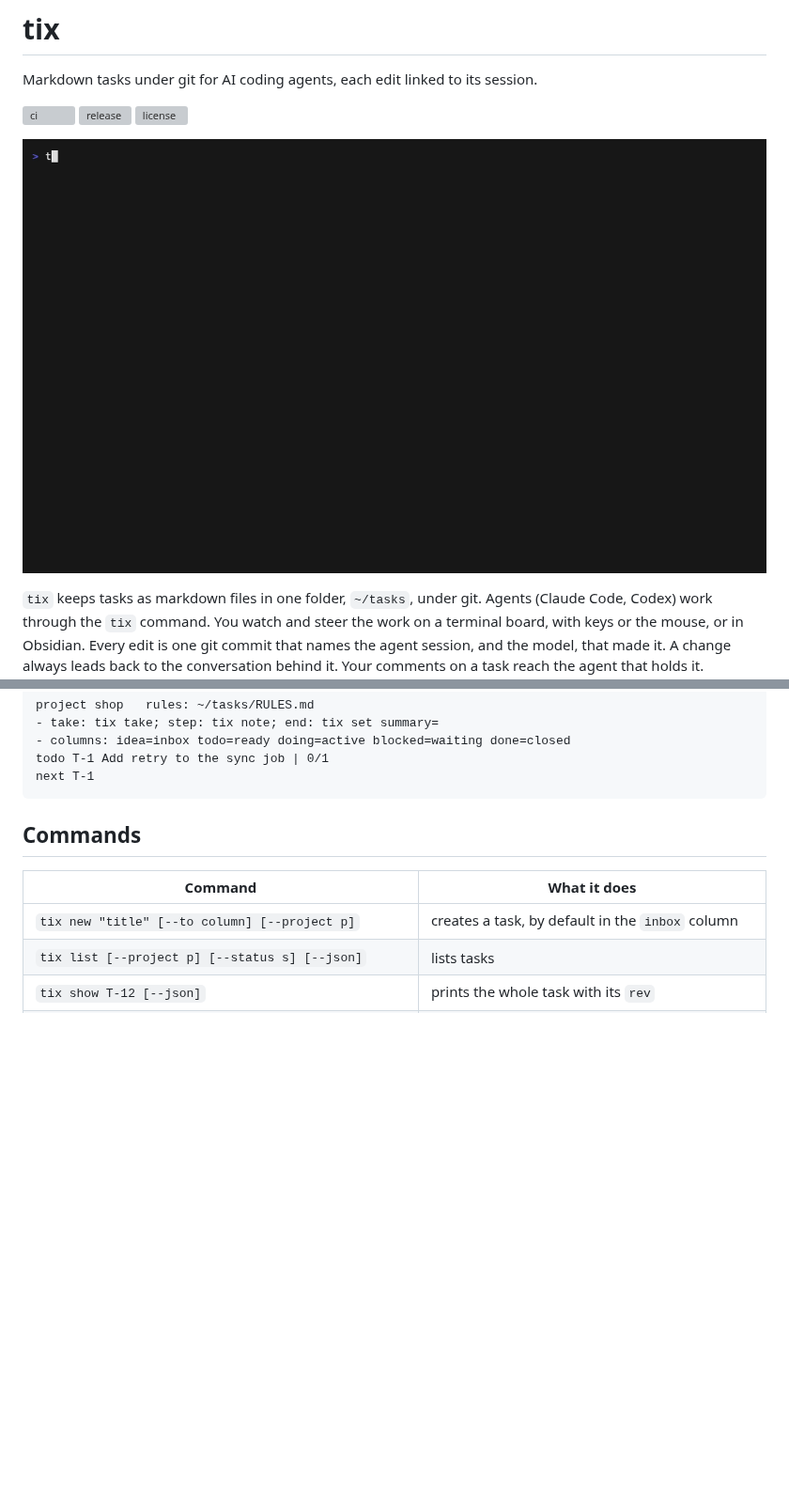
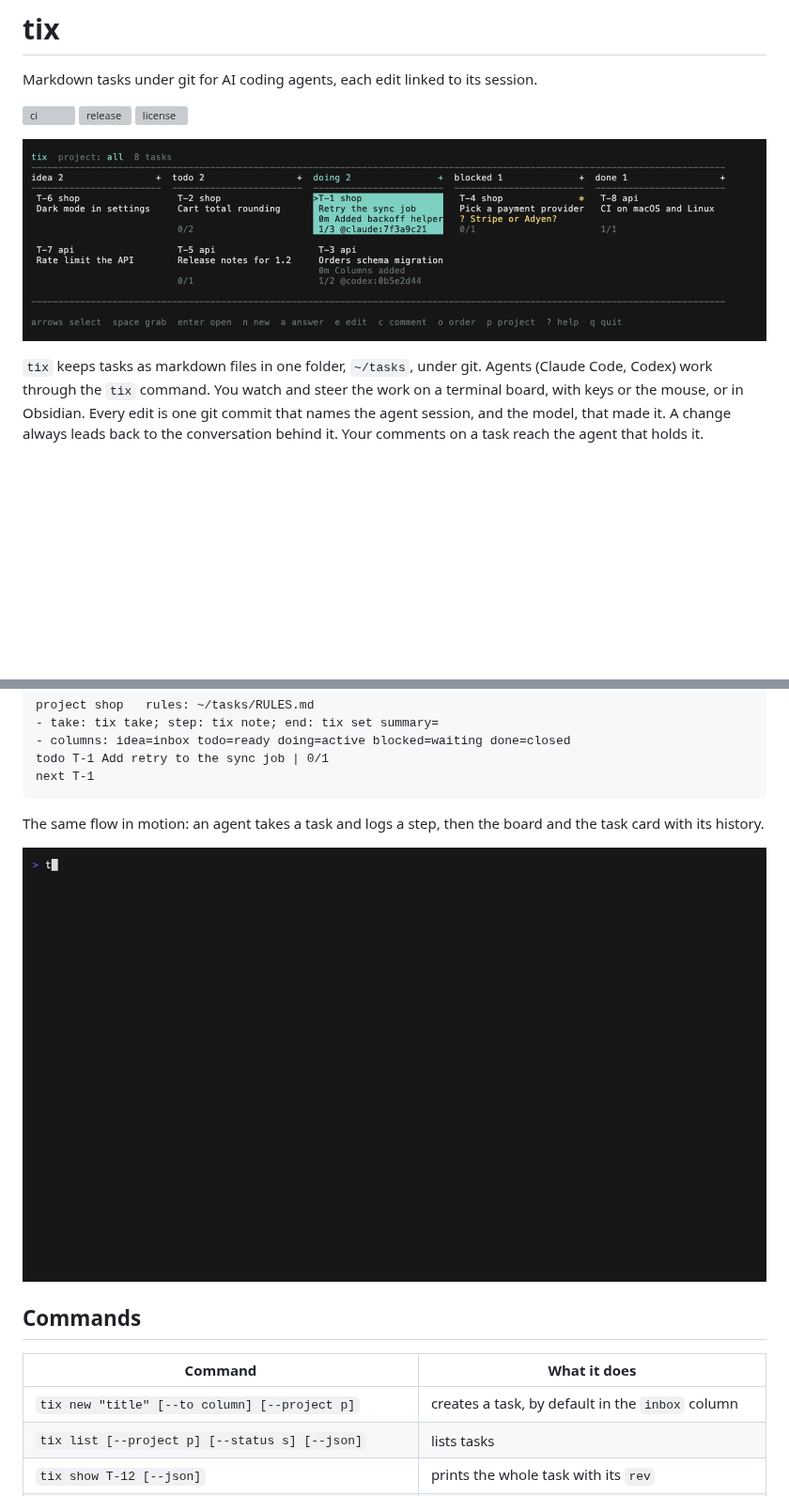
Before and after one commit to daniil4545/tix, a Markdown page: README.md, 2 parts joined by grey strips. Shown at 94% size. GitHub-like rendering; pictures changed too: assets/board.png (added); blank space fills up the shorter version; grey boxes are pictures that could not be loaded.

Commit message:
docs: board picture at the top of the README, demo below quick start
The picture is recorded with vhs from docs/board.tape on a throwaway
store seeded by docs/board-seed.sh.

````diff
--- a/README.md
+++ b/README.md
@@ -6,7 +6,7 @@ Markdown tasks under git for AI coding agents, each edit linked to its session.
 [![release](https://img.shields.io/github/v/release/daniil4545/tix)](https://github.com/daniil4545/tix/releases)
 [![license](https://img.shields.io/github/license/daniil4545/tix)](LICENSE)
 
-![demo](assets/demo.gif)
+![The tix board: tasks of two projects, two agents at work, a question waiting for you](assets/board.png)
 
 `tix` keeps tasks as markdown files in one folder, `~/tasks`, under git. Agents
 (Claude Code, Codex) work through the `tix` command. You watch and steer the
@@ -102,6 +102,11 @@ project shop   rules: ~/tasks/RULES.md
 todo T-1 Add retry to the sync job | 0/1
 next T-1
 ```
+
+The same flow in motion: an agent takes a task and logs a step, then the board
+and the task card with its history.
+
+![demo](assets/demo.gif)
 
 ## Commands
 
````
Also changed, not shown: 3 other files.
